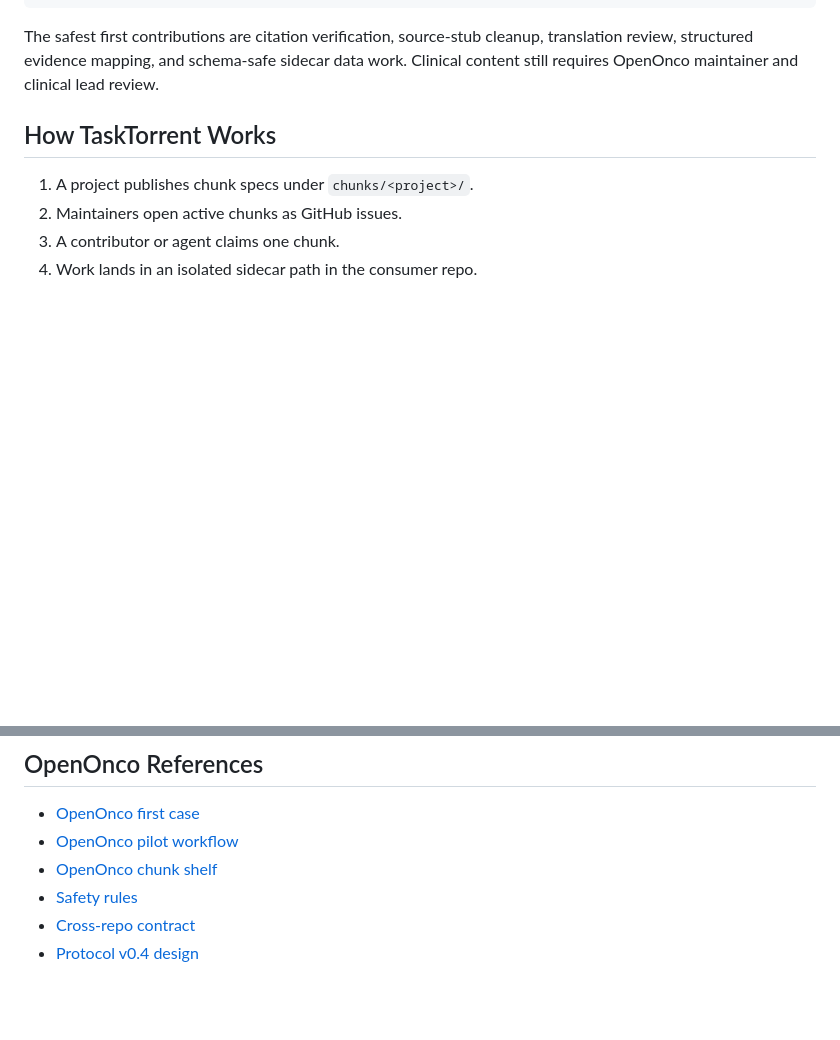
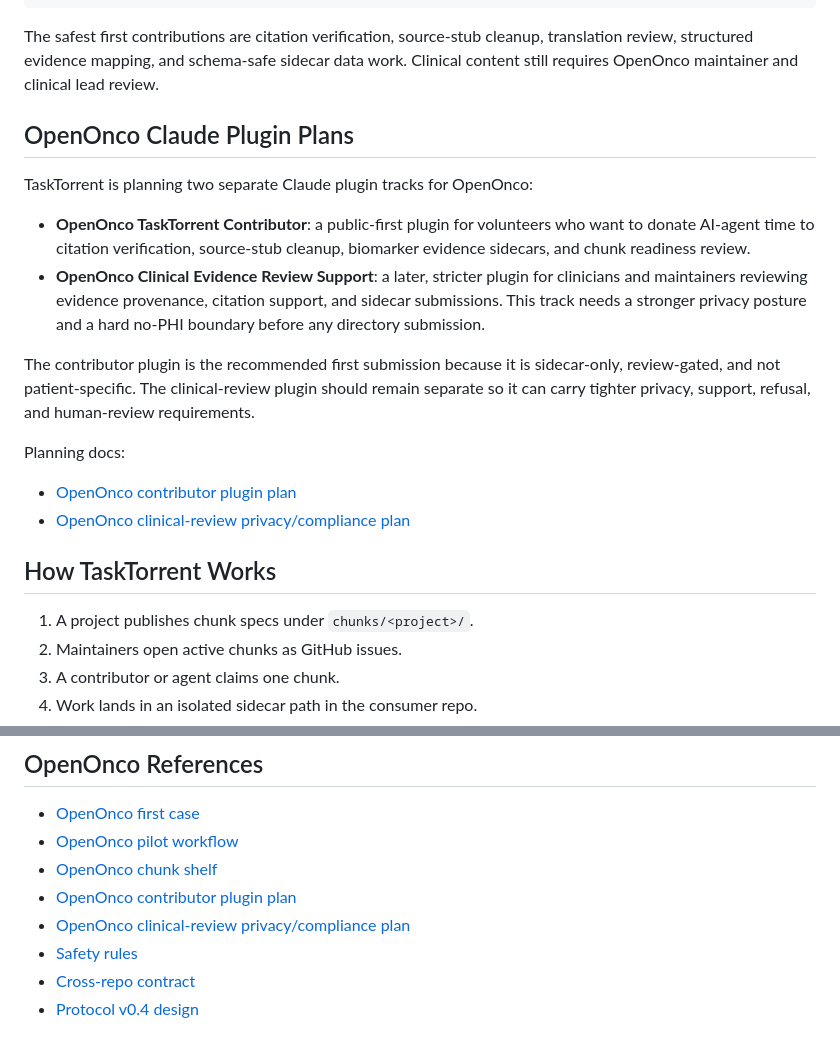
Before and after one commit to romeo111/task_torrent, a Markdown page: README.md, 2 parts joined by grey strips. Rendered like a GitHub page; blank space fills up the shorter version.

Commit message:
Update README with OpenOnco plugin plans

```diff
--- a/README.md
+++ b/README.md
@@ -74,6 +74,28 @@ The safest first contributions are citation verification, source-stub cleanup,
 translation review, structured evidence mapping, and schema-safe sidecar data
 work. Clinical content still requires OpenOnco maintainer and clinical lead
 review.
+
+## OpenOnco Claude Plugin Plans
+
+TaskTorrent is planning two separate Claude plugin tracks for OpenOnco:
+
+- **OpenOnco TaskTorrent Contributor**: a public-first plugin for volunteers
+  who want to donate AI-agent time to citation verification, source-stub
+  cleanup, biomarker evidence sidecars, and chunk readiness review.
+- **OpenOnco Clinical Evidence Review Support**: a later, stricter plugin for
+  clinicians and maintainers reviewing evidence provenance, citation support,
+  and sidecar submissions. This track needs a stronger privacy posture and a
+  hard no-PHI boundary before any directory submission.
+
+The contributor plugin is the recommended first submission because it is
+sidecar-only, review-gated, and not patient-specific. The clinical-review plugin
+should remain separate so it can carry tighter privacy, support, refusal, and
+human-review requirements.
+
+Planning docs:
+
+- [OpenOnco contributor plugin plan](docs/openonco-contributor-plugin-plan.md)
+- [OpenOnco clinical-review privacy/compliance plan](docs/openonco-clinical-review-privacy-compliance-plan.md)
 
 ## How TaskTorrent Works
 
@@ -155,6 +177,8 @@ Commands:
 - [OpenOnco first case](docs/openonco-first-case.md)
 - [OpenOnco pilot workflow](docs/openonco-pilot-workflow.md)
 - [OpenOnco chunk shelf](chunks/openonco/)
+- [OpenOnco contributor plugin plan](docs/openonco-contributor-plugin-plan.md)
+- [OpenOnco clinical-review privacy/compliance plan](docs/openonco-clinical-review-privacy-compliance-plan.md)
 - [Safety rules](docs/safety-rules.md)
 - [Cross-repo contract](docs/cross-repo-contract.md)
 - [Protocol v0.4 design](docs/protocol-v0.4-design.md)
```
